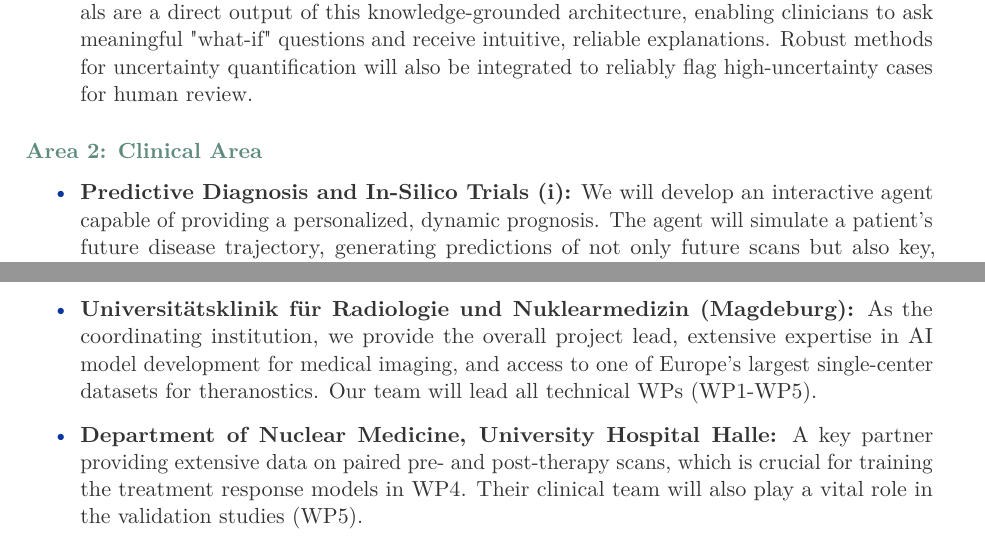
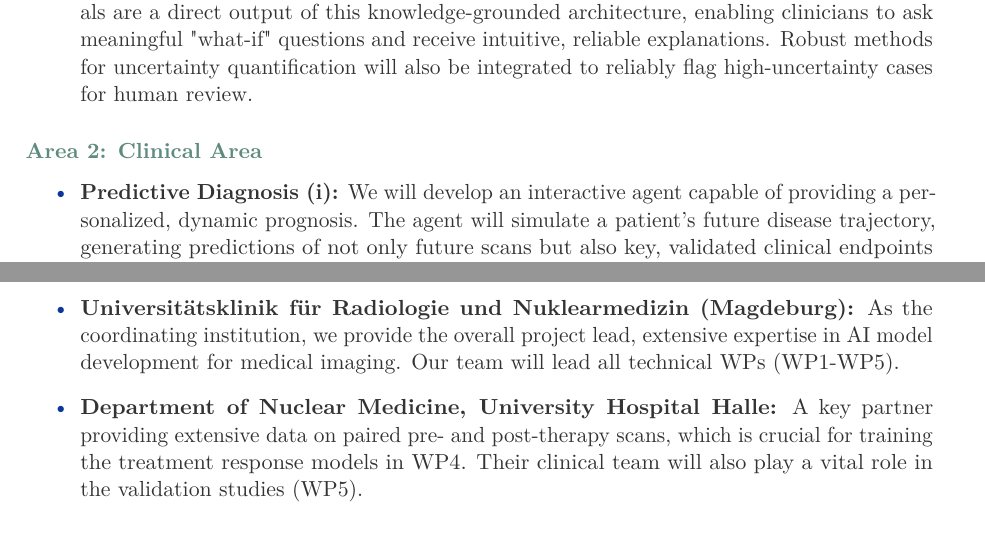
Before and after one commit to jakubMitura14/horizon_disentangled, a LaTeX paper (main_horizon.tex): two parts of pages 2 and 20 of 30, joined at a grey line, cut so that both start at the same text. Compiled offline with pdfLaTeX.

Commit message:
up
Signed-off-by: Jakub Mitura <jakub.mitura14@gmail.com>

```diff
--- a/main_horizon.tex
+++ b/main_horizon.tex
@@ -178,7 +178,7 @@
 
 \subsubsection*{Area 2: Clinical Area}
 \begin{itemize}
-    \item \textbf{Predictive Diagnosis and In-Silico Trials (i):} We will develop an interactive agent capable of providing a personalized, dynamic prognosis. The agent will simulate a patient's future disease trajectory, generating predictions of not only future scans but also key, validated clinical endpoints such as future \textbf{TNM stage, PI-RADS scores}, and the likelihood of \textbf{\gls{bcr}}. This provides a comprehensive prognostic tool to improve diagnostic precision and risk stratification, reducing over- and under-treatment. Furthermore, this simulation capability transforms the model into a powerful platform for \textit{in-silico} clinical trials. By modeling counterfactual patient journeys under different diagnostic or therapeutic assumptions, we can generate and pre-test robust research hypotheses, allowing for the design of more targeted, efficient, and ethical human clinical trials in the future.
+    \item \textbf{Predictive Diagnosis  (i):} We will develop an interactive agent capable of providing a personalized, dynamic prognosis. The agent will simulate a patient's future disease trajectory, generating predictions of not only future scans but also key, validated clinical endpoints such as future \textbf{TNM stage, PI-RADS scores}, and the likelihood of \textbf{\gls{bcr}}. This provides a comprehensive prognostic tool to improve diagnostic precision and risk stratification, reducing over- and under-treatment. Furthermore, this simulation capability transforms the model into a powerful platform for \textit{in-silico} clinical trials. By modeling counterfactual patient journeys under different diagnostic or therapeutic assumptions, we can generate and pre-test robust research hypotheses, allowing for the design of more targeted and efficient human clinical trials in the future.
 
     \item \textbf{Enhance Personalized Treatment Selection (ii):} We will deliver a treatment-choice helper that, while respecting the \textbf{\gls{eau} guidelines} as the gold standard, directly addresses their acknowledged evidence gaps. The agent will leverage the "digital twin" to forecast outcomes for different treatment pathways, optimizing for maximum \gls{ttp}. Critically, this will help resolve uncertainty around the use of \textbf{\gls{psma} \gls{pet}/\gls{ct}}. While its high sensitivity for early disease detection is known, a lack of extensive clinical trial data means guidelines cannot yet specify how to best act on this information. Our model will generate evidence by simulating outcomes, helping to form hypotheses for how \gls{psma} \gls{pet}/\gls{ct} findings can be optimally integrated into treatment decisions. Furthermore, our project will create one of Europe's most comprehensive datasets on \textbf{$^{177}$Lu-\gls{psma} therapy}, a novel and highly promising treatment. By modeling this rich data, we aim to significantly improve the utilization of this therapy, identifying the patient subgroups who will benefit most and the optimal timing for its administration.
 \end{itemize}
@@ -508,7 +509,7 @@
 \subsection{Quality of the Team and Collaborations}
 This project is submitted by a single applicant, the Universitätsklinik für Radiologie und Nuklearmedizin, which possesses the requisite multimodal data, a proven track record in AI model development, and the critical clinical expertise to ensure the solution's reliability. While there is no formal consortium, the project is built on a foundation of \textbf{strong, established collaborations} with key clinical partners who will contribute specific expertise and data, creating a powerful, synergistic network:
 \begin{itemize}
-    \item \textbf{Universitätsklinik für Radiologie und Nuklearmedizin (Magdeburg):} As the coordinating institution, we provide the overall project lead, extensive expertise in AI model development for medical imaging, and access to one of Europe's largest single-center datasets for theranostics. Our team will lead all technical WPs (WP1-WP5).
+    \item \textbf{Universitätsklinik für Radiologie und Nuklearmedizin (Magdeburg):} As the coordinating institution, we provide the overall project lead, extensive expertise in AI model development for medical imaging. Our team will lead all technical WPs (WP1-WP5).
     \item \textbf{Department of Nuclear Medicine, University Hospital Halle:} A key partner providing extensive data on paired pre- and post-therapy scans, which is crucial for training the treatment response models in WP4. Their clinical team will also play a vital role in the validation studies (WP5).
     \item \textbf{Charité - Universitätsmedizin Berlin:} Provides access to a diverse patient cohort, increasing the heterogeneity of the training data and ensuring the generalizability of the developed models. Their expertise in multi-center trials will be invaluable for designing the validation framework.
     \item \textbf{Radiological Practice Sudenburg:} This partner provides access to a large cohort of primary diagnostic imaging, which is essential for training the supervisor models for early-stage disease in WP2.
```
Also changed, not shown: main_horizon.tex (21 more changed lines).
